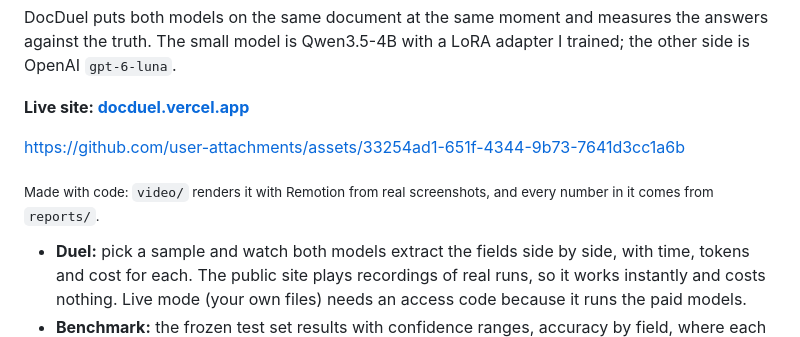
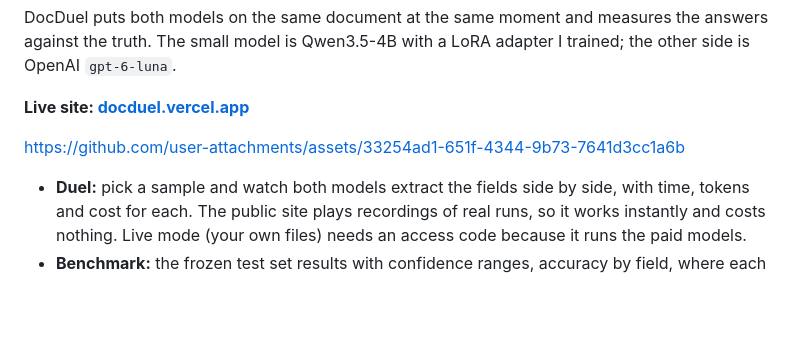
Before and after one commit to alphy-17/docduel, a Markdown page: README.md, the part around the change. Rendered like a GitHub page; blank space fills up the shorter version.

```diff
--- a/README.md
+++ b/README.md
@@ -9,8 +9,6 @@ DocDuel puts both models on the same document at the same moment and measures th
 
 https://github.com/user-attachments/assets/33254ad1-651f-4344-9b73-7641d3cc1a6b
 
-
-<sub>Made with code: `video/` renders it with Remotion from real screenshots, and every number in it comes from `reports/`.</sub>
 
 - **Duel:** pick a sample and watch both models extract the fields side by side, with time, tokens and cost for each. The public site plays recordings of real runs, so it works instantly and costs nothing. Live mode (your own files) needs an access code because it runs the paid models.
 - **Benchmark:** the frozen test set results with confidence ranges, accuracy by field, where each model failed, and how the small model improved over two training rounds.
```
